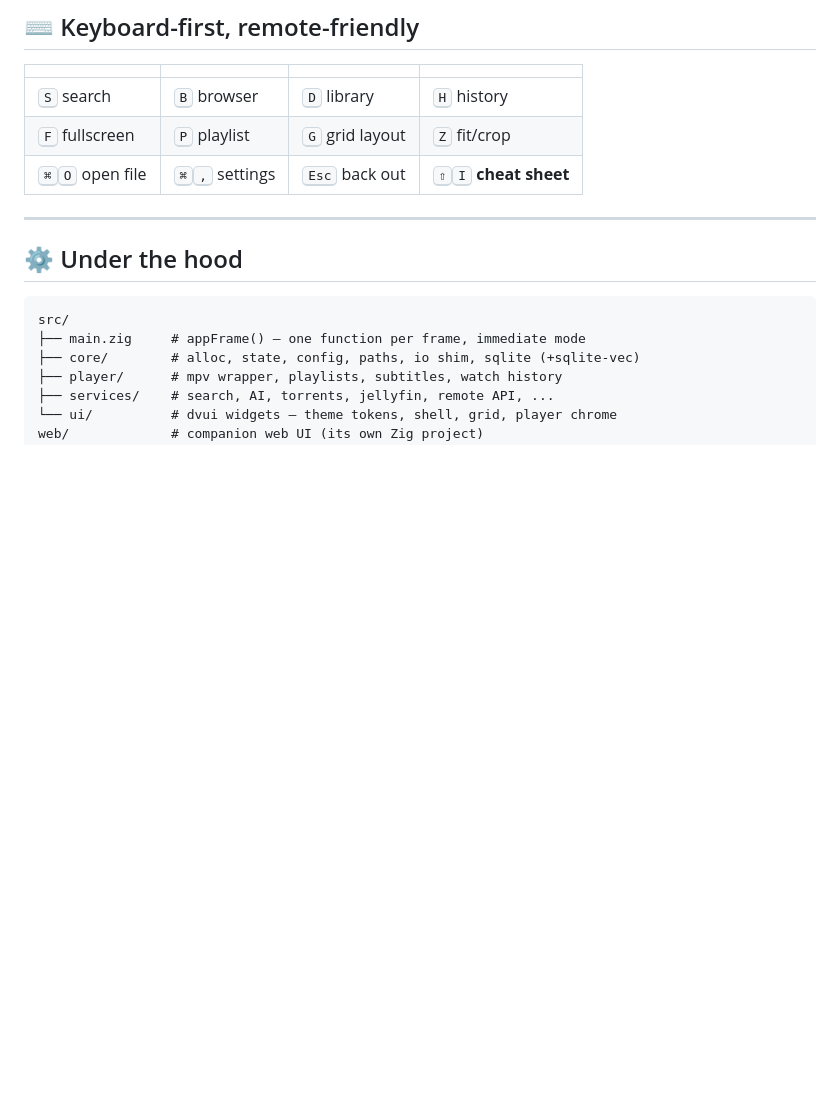
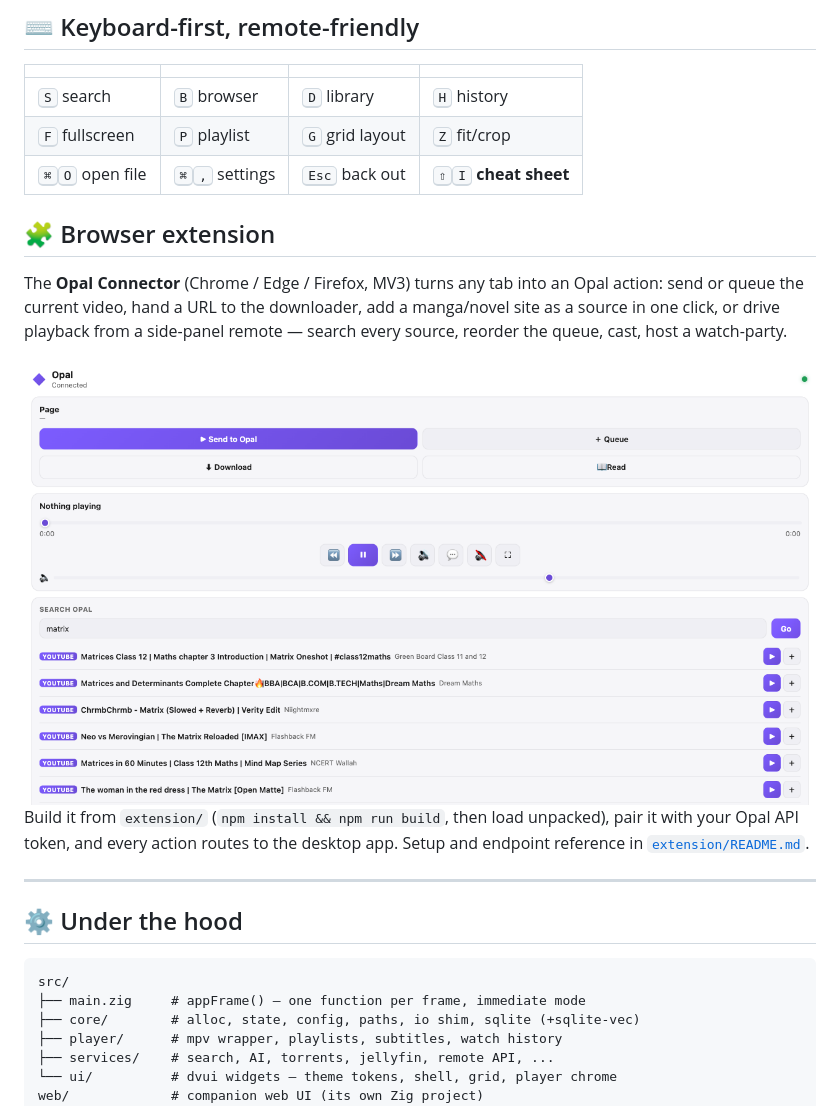
Before and after one commit to debpalash/Opal, a Markdown page: README.md, the part around the change. GitHub-like rendering; pictures changed too: assets/screenshots/extension-sidebar.png (added); blank space fills up the shorter version.

Commit message:
docs: document the browser extension + add verified side-panel screenshot
Main README gains a 'Browser extension' section; extension/README leads with a
screenshot of the working side panel (connection, page actions, transport,
cross-source search). Screenshot captured from a live Patchright end-to-end test
against a local Opal (7/7: extension loads, token stored, SW->Opal /api/status,
search UI renders real results, 401 on bad token).

Co-Authored-By: Claude Opus 4.8 <noreply@anthropic.com>

```diff
--- a/README.md
+++ b/README.md
@@ -237,6 +237,21 @@ running locally on your hardware:
 | <kbd>F</kbd> fullscreen | <kbd>P</kbd> playlist | <kbd>G</kbd> grid layout | <kbd>Z</kbd> fit/crop |
 | <kbd>⌘</kbd><kbd>O</kbd> open file | <kbd>⌘</kbd><kbd>,</kbd> settings | <kbd>Esc</kbd> back out | <kbd>⇧</kbd><kbd>I</kbd> **cheat sheet** |
 
+## 🧩 Browser extension
+
+The **Opal Connector** (Chrome / Edge / Firefox, MV3) turns any tab into an Opal
+action: send or queue the current video, hand a URL to the downloader, add a
+manga/novel site as a source in one click, or drive playback from a side-panel
+remote — search every source, reorder the queue, cast, host a watch-party.
+
+<div align="center">
+  <img src="assets/screenshots/extension-sidebar.png" alt="Opal Connector side panel — connection status, page actions, transport controls, and a live cross-source search returning YouTube results with play and queue buttons" width="100%" />
+</div>
+
+Build it from `extension/` (`npm install && npm run build`, then load unpacked),
+pair it with your Opal API token, and every action routes to the desktop app.
+Setup and endpoint reference in [`extension/README.md`](extension/README.md).
+
 ---
 
 <a id="under-the-hood"></a>
```
Also changed, not shown: extension/README.md (+5 -0 lines).
